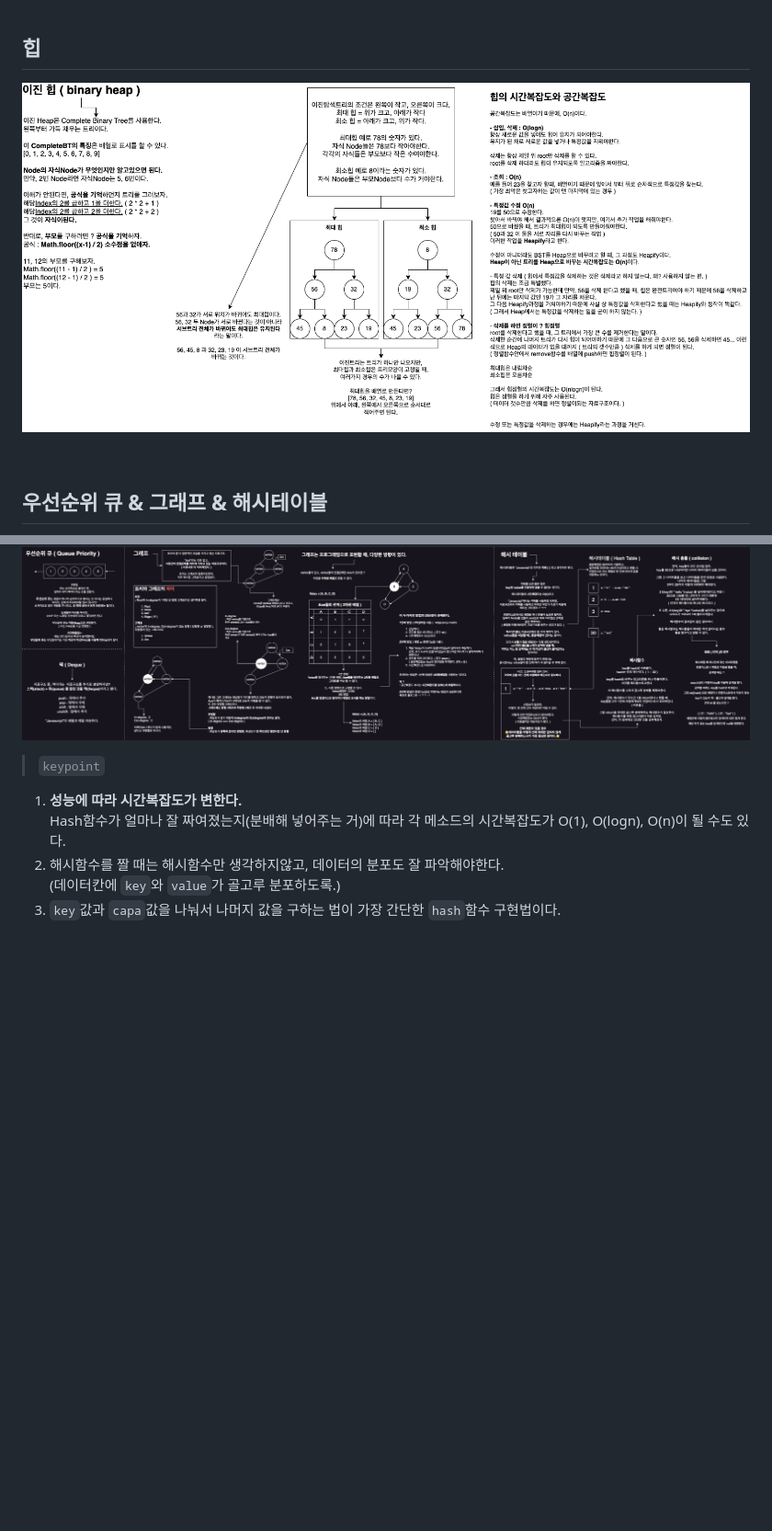
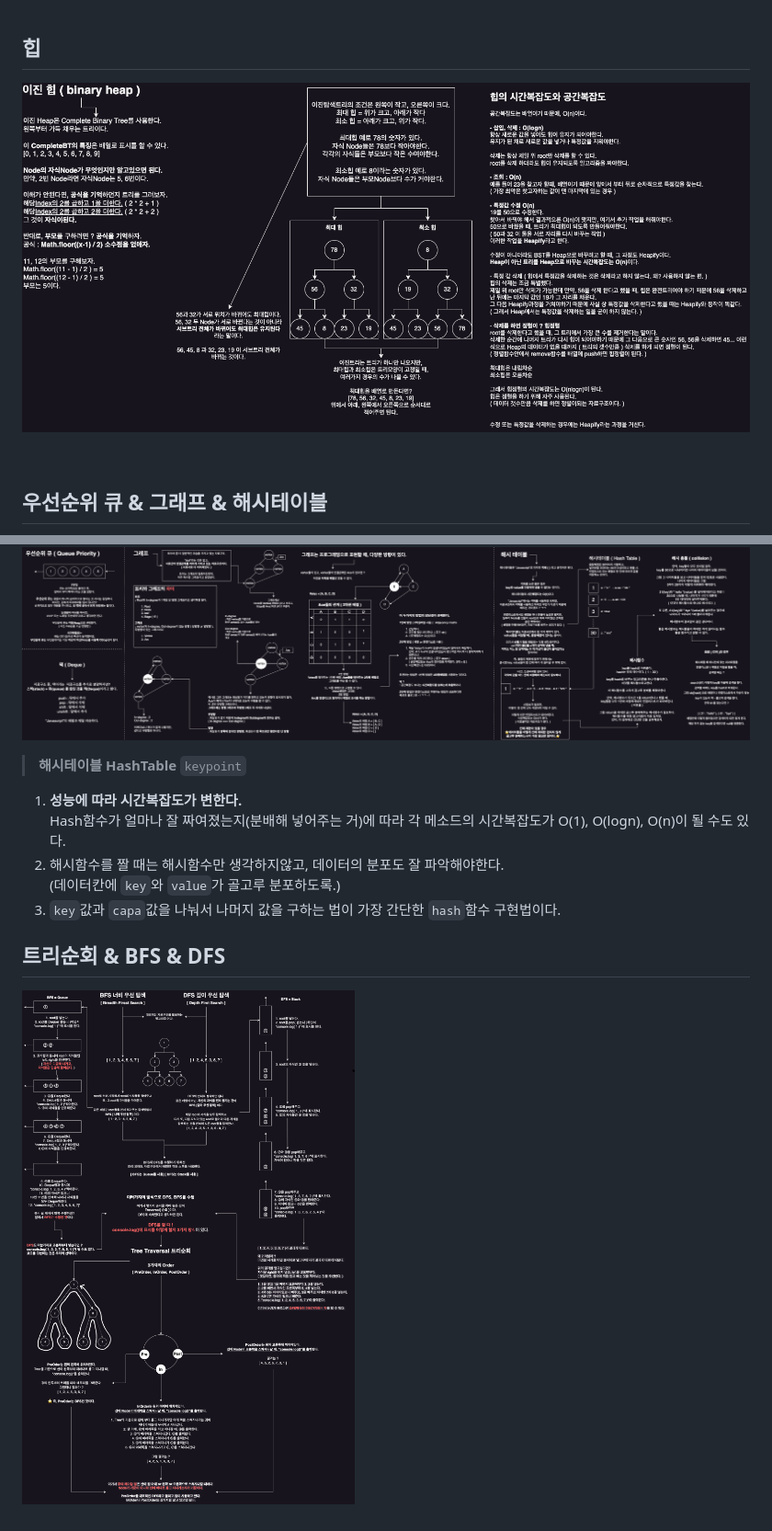
Before and after one commit to yangareum1818/data-structure, a Markdown page: README.md, 2 parts joined by grey strips. Shown at 92% size. GitHub-like rendering; pictures changed too: images/heap.png, images/tree_traversal.png (added); blank space fills up the shorter version.

Commit message:
트리순회, BFS, DFS
module사용

+ 오타수정

```diff
--- a/README.md
+++ b/README.md
@@ -149,10 +149,14 @@ __깔끔하고 명확하게 넣어줘야하기 때문에__ 추가적으로, 그
 
 ![우선순위 큐, 그래프, 해시테이블](/images/etc.png)
 
->`keypoint`
+> __해시테이블 HashTable__ `keypoint`
 
 1. __성능에 따라 시간복잡도가 변한다.__ <br/>
 Hash함수가 얼마나 잘 짜여졌는지(분배해 넣어주는 거)에 따라 각 메소드의 시간복잡도가 O(1), O(logn), O(n)이 될 수도 있다.
 2. 해시함수를 짤 때는 해시함수만 생각하지않고, 데이터의 분포도 잘 파악해야한다.<br/>
 (데이터칸에 `key`와 `value`가 골고루 분포하도록.)
 3. `key`값과 `capa`값을 나눠서 나머지 값을 구하는 법이 가장 간단한 `hash`함수 구현법이다.
+
+## 트리순회 & BFS & DFS
+
+![트리순회 & BFS & DFS](/images/tree_traversal.png)
```
Also changed, not shown: 5 other files.
